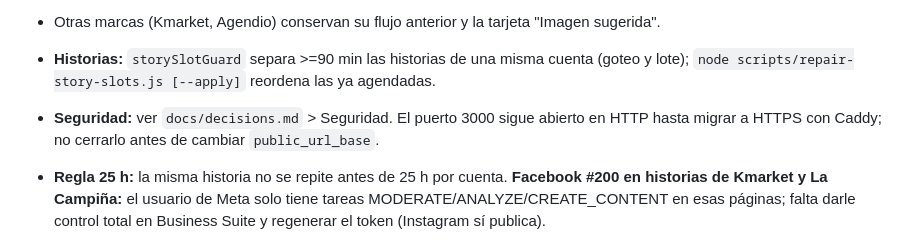
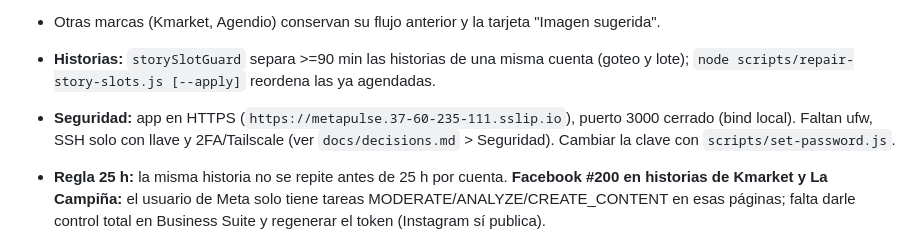
Before and after one commit to nagoyizm/metapulse, a Markdown page: CURRENT_STATE.md, the part around the change. Drawn GitHub-style.

```diff
--- a/CURRENT_STATE.md
+++ b/CURRENT_STATE.md
@@ -14,7 +14,7 @@ Actualizado: 2026-10-17 · `main` desplegado en Contabo (commit `c82e00b`).
 - Otras marcas (Kmarket, Agendio) conservan su flujo anterior y la tarjeta "Imagen sugerida".
 
 - **Historias:** `storySlotGuard` separa >=90 min las historias de una misma cuenta (goteo y lote); `node scripts/repair-story-slots.js [--apply]` reordena las ya agendadas.
-- **Seguridad:** ver `docs/decisions.md` > Seguridad. El puerto 3000 sigue abierto en HTTP hasta migrar a HTTPS con Caddy; no cerrarlo antes de cambiar `public_url_base`.
+- **Seguridad:** app en HTTPS (`https://metapulse.37-60-235-111.sslip.io`), puerto 3000 cerrado (bind local). Faltan ufw, SSH solo con llave y 2FA/Tailscale (ver `docs/decisions.md` > Seguridad). Cambiar la clave con `scripts/set-password.js`.
 
 - **Regla 25 h:** la misma historia no se repite antes de 25 h por cuenta. **Facebook #200 en historias de Kmarket y La Campiña:** el usuario de Meta solo tiene tareas MODERATE/ANALYZE/CREATE_CONTENT en esas páginas; falta darle control total en Business Suite y regenerar el token (Instagram sí publica).
 - **Copy IA:** `generateWithGemini` rechaza respuestas con `finishReason` MAX_TOKENS o con razonamiento filtrado (`looksLikeLeakedReasoning`); `maxOutputTokens` 4096. El borrador #301 (La Campiña) quedó con texto roto: regenerarlo.
```
Also changed, not shown: docs/decisions.md (+2 -1 lines).
